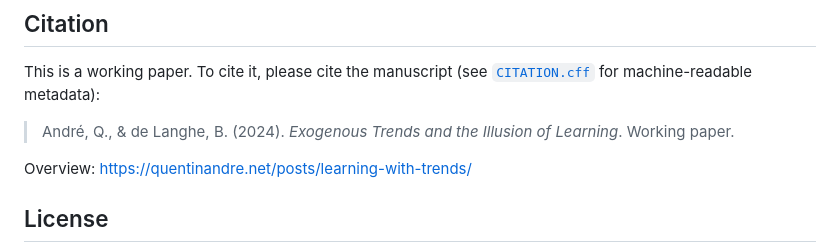
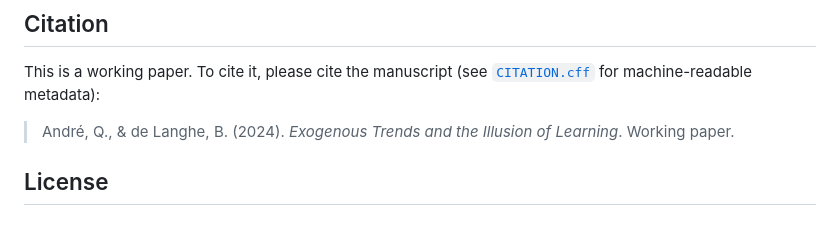
Before and after one commit to QuentinAndre/exogenous-trends-illusion-of-learning, a Markdown page: README.md, the part around the change. Drawn GitHub-style; blank space fills up the shorter version.

Commit message:
Remove overview link from README
Removed the overview link from the README.

```diff
--- a/README.md
+++ b/README.md
@@ -61,8 +61,6 @@ This is a working paper. To cite it, please cite the manuscript (see [`CITATION.
 
 > André, Q., & de Langhe, B. (2024). *Exogenous Trends and the Illusion of Learning*. Working paper.
 
-Overview: https://quentinandre.net/posts/learning-with-trends/
-
 ## License
 
 - Original **code** by the authors is released under the [MIT License](LICENSE).
```
